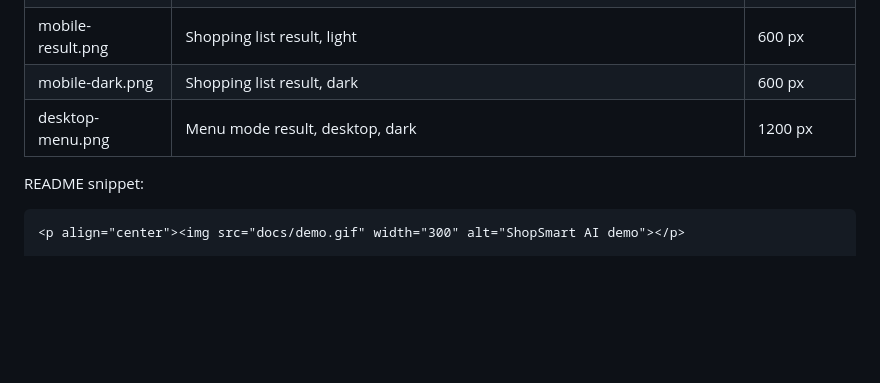
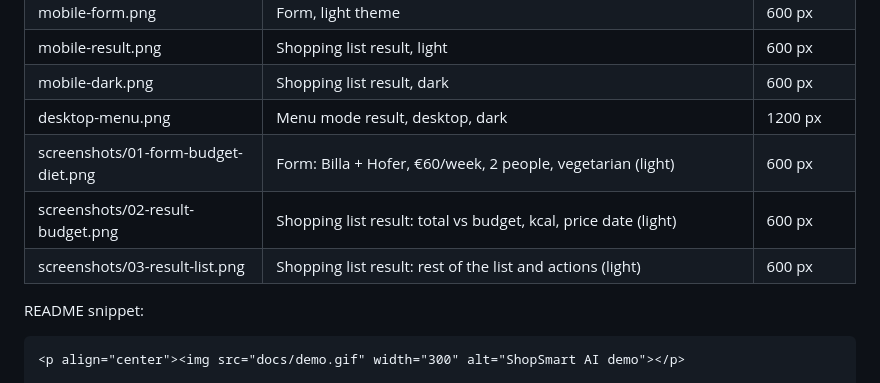
Before and after one commit to IvanSytnik/shopsmart-ai, a Markdown page: docs/MEDIA.md, the part around the change. Drawn GitHub-style; blank space fills up the shorter version.

```diff
--- a/docs/MEDIA.md
+++ b/docs/MEDIA.md
@@ -7,6 +7,9 @@
 | mobile-result.png | Shopping list result, light | 600 px |
 | mobile-dark.png | Shopping list result, dark | 600 px |
 | desktop-menu.png | Menu mode result, desktop, dark | 1200 px |
+| screenshots/01-form-budget-diet.png | Form: Billa + Hofer, €60/week, 2 people, vegetarian (light) | 600 px |
+| screenshots/02-result-budget.png | Shopping list result: total vs budget, kcal, price date (light) | 600 px |
+| screenshots/03-result-list.png | Shopping list result: rest of the list and actions (light) | 600 px |
 
 README snippet:
 
```
Also changed, not shown: README.md (+10 -0 lines), docs/screenshots/01-form-budget-diet.png (added), docs/screenshots/02-result-budget.png (added), docs/screenshots/03-result-list.png (added).
